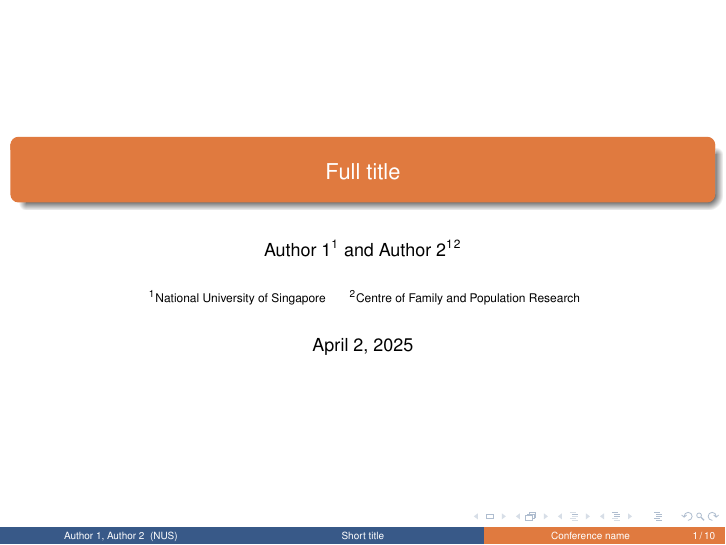
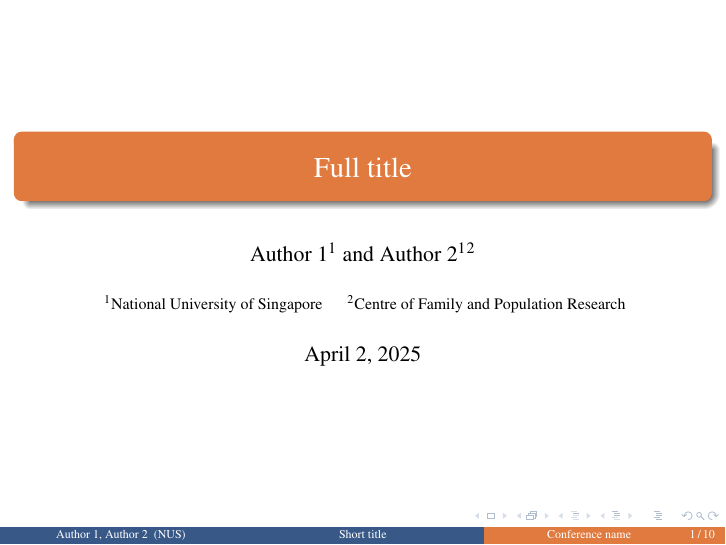
Before and after one commit to yanwenwang24/NUS-Beamer-Slides, LaTeX slides (template/main.tex): page 1 of 10. Compiled offline with pdfLaTeX.

Commit message:
Update LaTeX template to 11pt font size and set serif font theme

```diff
--- a/template/main.tex
+++ b/template/main.tex
@@ -1,4 +1,4 @@
-\documentclass[9pt]{beamer}
+\documentclass[11pt]{beamer}
 
 % This file is a template for talk at a conference/colloquium.
 
@@ -21,6 +21,9 @@
   \usetheme{Madrid}
   \setbeamercovered{transparent}
 }
+
+% Set font
+\usefonttheme{serif}
 
 % Define colors
 \definecolor{nus-blue}{HTML}{385988}
```
Also changed, not shown: template/main.pdf.
